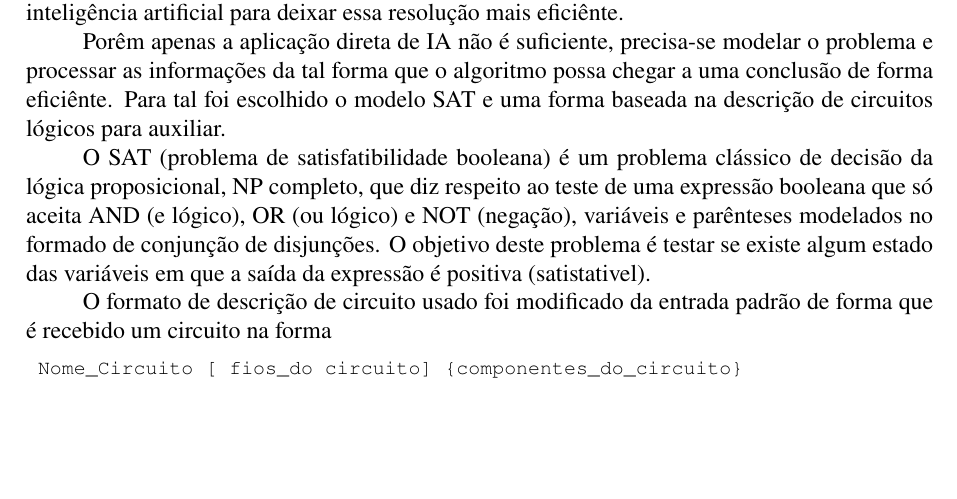
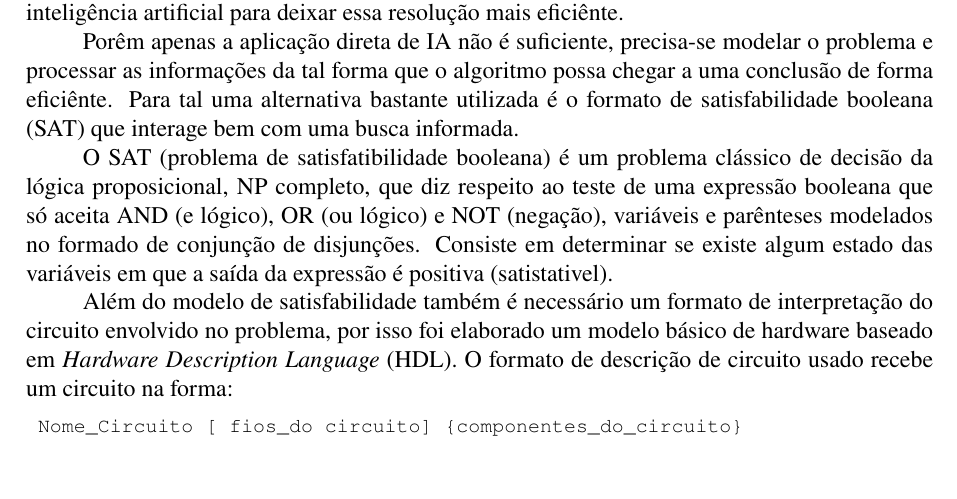
Before and after one commit to fasapa/satcirc, a LaTeX document (doc/relatorio/main.tex, which reads doc/relatorio/intro.tex): part of page 1 of 4, cut so that both start at the same text, the shorter picture padded with empty space. Compiled offline with pdfLaTeX.

Commit message:
Aumento da introdução

```diff
--- a/doc/relatorio/intro.tex
+++ b/doc/relatorio/intro.tex
@@ -3,11 +3,11 @@
 
 Na atualidade os sistemas digitais estão crescendo exponencialmente em complexidade para reduzir o tamanho dos componentes. Um problema que isso gera é a garantia do funcionamento de todas as partes e do conjunto delas. Nesse contexto podem-se usar algoritmos de inteligência artificial para deixar essa resolução mais eficiênte.
 
-Porêm apenas a aplicação direta de IA não é suficiente, precisa-se modelar o problema e processar as informações da tal forma que o algoritmo possa chegar a uma conclusão de forma eficiênte. Para tal foi escolhido o modelo SAT e uma forma baseada na descrição de circuitos lógicos para auxiliar.
+Porêm apenas a aplicação direta de IA não é suficiente, precisa-se modelar o problema e processar as informações da tal forma que o algoritmo possa chegar a uma conclusão de forma eficiênte. Para tal uma alternativa bastante utilizada é o formato de satisfabilidade booleana (SAT) que interage bem com uma busca informada.
 
-O SAT (problema de satisfatibilidade booleana) é um problema clássico de decisão da lógica proposicional, NP completo, que diz respeito ao teste de uma expressão booleana que só aceita AND (e lógico), OR (ou lógico) e NOT (negação), variáveis e parênteses modelados no formado de conjunção de disjunções. O objetivo deste problema é testar se existe algum estado das variáveis em que a saída da expressão é positiva (satistativel).
+O SAT (problema de satisfatibilidade booleana) é um problema clássico de decisão da lógica proposicional, NP completo, que diz respeito ao teste de uma expressão booleana que só aceita AND (e lógico), OR (ou lógico) e NOT (negação), variáveis e parênteses modelados no formado de conjunção de disjunções. Consiste em determinar se existe algum estado das variáveis em que a saída da expressão é positiva (satistativel).
 
-O formato de descrição de circuito usado foi modificado da entrada padrão de forma que é recebido um circuito na forma
+Além do modelo de satisfabilidade também é necessário um formato de interpretação do circuito envolvido no problema, por isso foi elaborado um modelo básico de hardware baseado em \textit{Hardware Description Language} (HDL). O formato de descrição de circuito usado recebe um circuito na forma:
 \begin{lstlisting}
  Nome_Circuito [ fios_do circuito] {componentes_do_circuito}
 \end{lstlisting}
```
